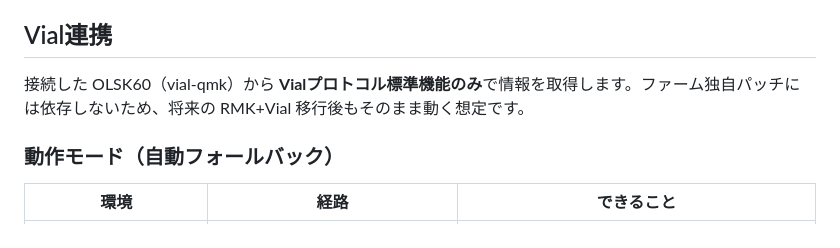
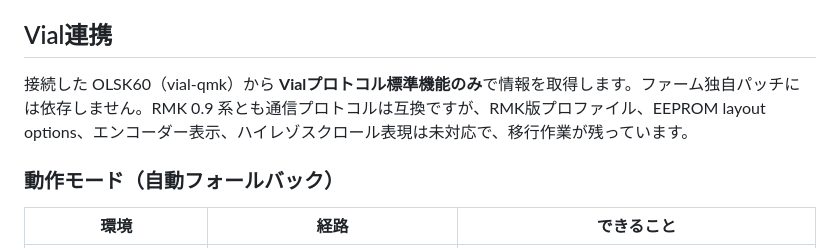
Before and after one commit to techmech-keeb/keyboard_and_pointer_tester, a Markdown page: README.md, the part around the change. Rendered like a GitHub page.

```diff
--- a/README.md
+++ b/README.md
@@ -198,7 +198,7 @@ Artifact `visual-check-screenshots` として 14 日間保存されます。ロ
 
 ## Vial連携
 
-接続した OLSK60（vial-qmk）から **Vialプロトコル標準機能のみ**で情報を取得します。ファーム独自パッチには依存しないため、将来の RMK+Vial 移行後もそのまま動く想定です。
+接続した OLSK60（vial-qmk）から **Vialプロトコル標準機能のみ**で情報を取得します。ファーム独自パッチには依存しません。RMK 0.9 系とも通信プロトコルは互換ですが、RMK版プロファイル、EEPROM layout options、エンコーダー表示、ハイレゾスクロール表現は未対応で、移行作業が残っています。
 
 ### 動作モード（自動フォールバック）
 
```
Also changed, not shown: docs/research/2026-09-06_rmk-0.9-vial-integration-check.md (+62 -2 lines), docs/roadmap.md (+3 -2 lines).
